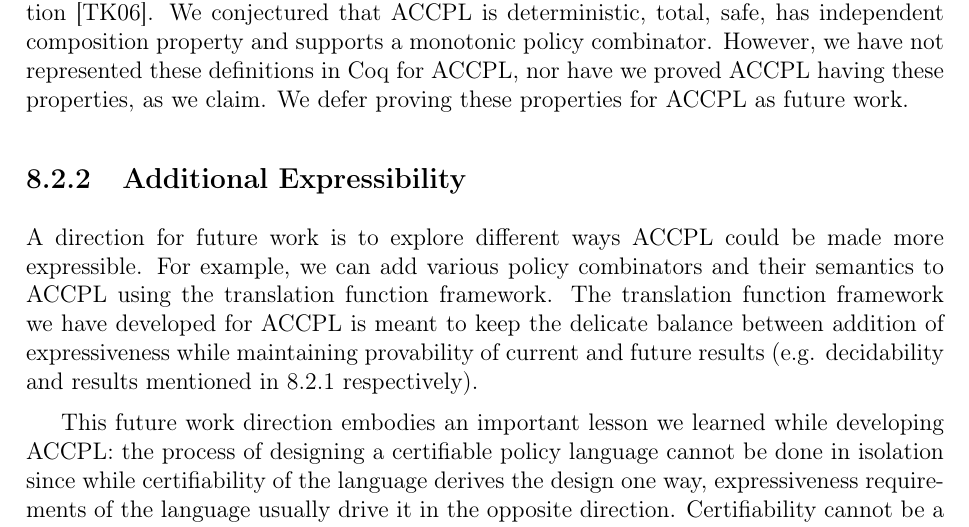
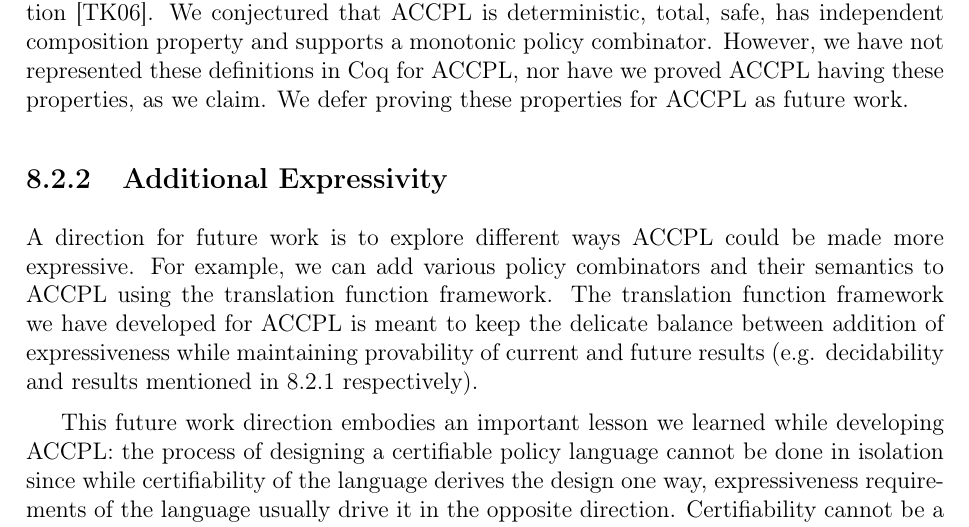
Before and after one commit to bsistany/phd-thesis, a LaTeX thesis (uottawa-thesis.tex, which reads parts/140-future-work.tex): part of page 69 of 77, cut so that both start at the same text. The pictures show the PDF file uottawa-thesis.pdf that the author committed with the source.

Commit message:
expressible to expressive

```diff
--- a/parts/140-future-work.tex
+++ b/parts/140-future-work.tex
@@ -21,9 +21,9 @@ There are a number of directions that can be taken as future work. In the follow
 
 In chapter~\ref{chap:landscapechap} we presented a set of properties to analyze the behaviour of policies in light of additional and/or explicit environmental facts and policy growth and decomposition~\cite{Tschantz}. We conjectured that \ac{ACCPL} is deterministic, total, safe, has independent composition property and supports a monotonic policy combinator. However, we have not represented these definitions in Coq for \ac{ACCPL}, nor have we proved \ac{ACCPL} having these properties, as we claim. We defer proving these properties for \ac{ACCPL} as future work.
 
-\subsection{Additional Expressibility}
+\subsection{Additional Expressivity}
 
-A direction for future work is to explore different ways \ac{ACCPL} could be made more expressible. For example, we can add various policy combinators and their semantics to \ac{ACCPL} using the translation function framework. The translation function framework we have developed for \ac{ACCPL} is meant to keep the delicate balance between addition of expressiveness while maintaining provability of current and future results (e.g. decidability and results mentioned in~\ref{subsec:reasonprop} respectively).
+A direction for future work is to explore different ways \ac{ACCPL} could be made more expressive. For example, we can add various policy combinators and their semantics to \ac{ACCPL} using the translation function framework. The translation function framework we have developed for \ac{ACCPL} is meant to keep the delicate balance between addition of expressiveness while maintaining provability of current and future results (e.g. decidability and results mentioned in~\ref{subsec:reasonprop} respectively).
 
 This future work direction embodies an important lesson we learned while developing \ac{ACCPL}: the process of designing a certifiable policy language cannot be done in isolation since while certifiability of the language derives the design one way, expressiveness requirements of the language usually drive it in the opposite direction. Certifiability cannot be a post-design activity as the changes it will impose are often fundamental ones.
 
```
Also changed, not shown: uottawa-thesis.pdf.
